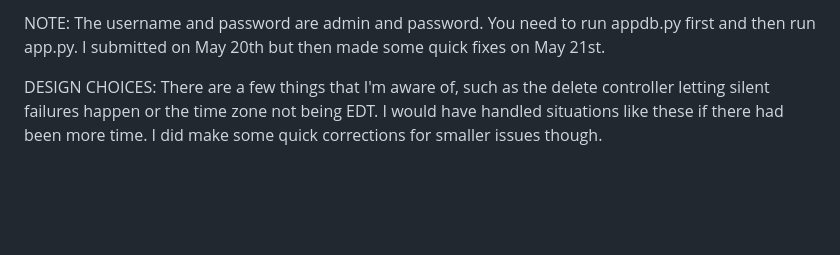
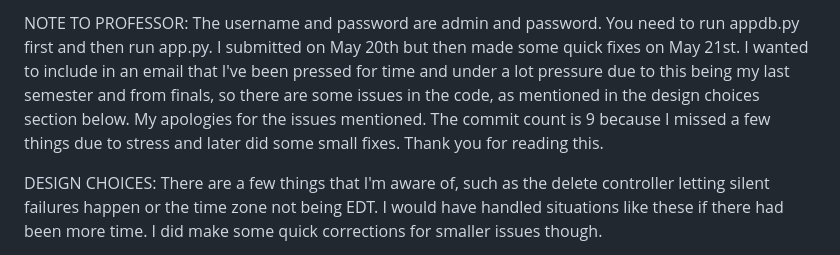
Before and after one commit to arian154639-cyber/IS_211_Final_Project, a Markdown page: READMEandEXPLANATION.md, the part around the change. Drawn GitHub-style; blank space fills up the shorter version.

```diff
--- a/READMEandEXPLANATION.md
+++ b/READMEandEXPLANATION.md
@@ -1,4 +1,4 @@
-NOTE: The username and password are admin and password. You need to run appdb.py first and then run app.py. I submitted on May 20th but then made some quick fixes on May 21st.
+NOTE TO PROFESSOR: The username and password are admin and password. You need to run appdb.py first and then run app.py. I submitted on May 20th but then made some quick fixes on May 21st. I wanted to include in an email that I've been pressed for time and under a lot pressure due to this being my last semester and from finals, so there are some issues in the code, as mentioned in the design choices section below. My apologies for the issues mentioned. The commit count is 9 because I missed a few things due to stress and later did some small fixes. Thank you for reading this.
 
 DESIGN CHOICES:
 There are a few things that I'm aware of, such as the delete controller letting silent failures happen or the time zone not being EDT. I would have handled situations like these if there had been more time. I did make some quick corrections for smaller issues though.
```
